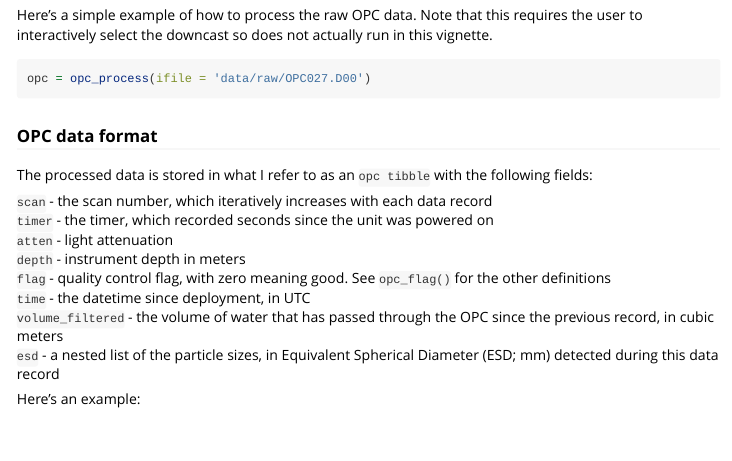
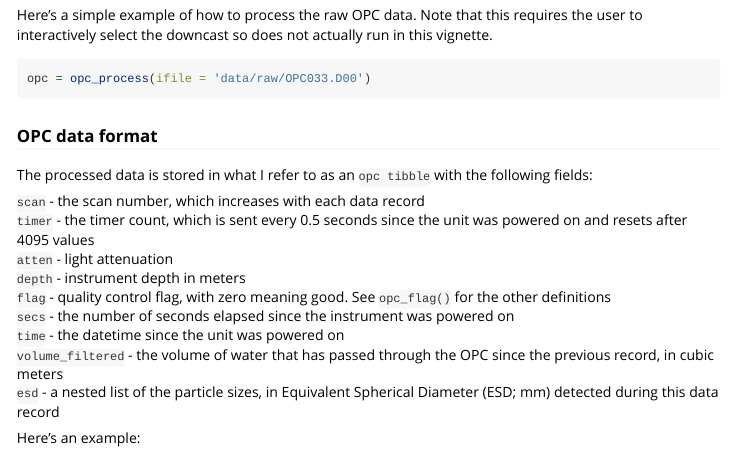
Before and after one commit to hansenjohnson/opcr, an R Markdown document (vignettes/opcr.Rmd): the page in a window 1100 px wide, from 360 px down. Rendered offline with R 4.5, knitr and Pandoc, with nearby package versions; some code elsewhere in the file could not run offline; long lines of code are wrapped; common packages that the code uses without loading them are loaded.

Commit message:
update documentation to reflect new `secs` column

````diff
--- a/vignettes/opcr.Rmd
+++ b/vignettes/opcr.Rmd
@@ -34,19 +34,20 @@ Reading and processing the data is all done using `opc_process()`. This does the
 
 Here's a simple example of how to process the raw OPC data. Note that this requires the user to interactively select the downcast so does not actually run in this vignette.
 ```{r process, eval = FALSE}
-opc = opc_process(ifile = 'data/raw/OPC027.D00')
+opc = opc_process(ifile = 'data/raw/OPC033.D00')
 ```
 
 ### OPC data format
 
 The processed data is stored in what I refer to as an `opc tibble` with the following fields:
 
-`scan` - the scan number, which iteratively increases with each data record
-`timer` - the timer, which recorded seconds since the unit was powered on
+`scan` - the scan number, which increases with each data record
+`timer` - the timer count, which is sent every 0.5 seconds since the unit was powered on and resets after 4095 values
 `atten` - light attenuation
 `depth` - instrument depth in meters
 `flag` - quality control flag, with zero meaning good. See `opc_flag()` for the other definitions
-`time` - the datetime since deployment, in UTC
+`secs` - the number of seconds elapsed since the instrument was powered on
+`time` - the datetime since the unit was powered on
 `volume_filtered` - the volume of water that has passed through the OPC since the previous record, in cubic meters
 `esd` - a nested list of the particle sizes, in Equivalent Spherical Diameter (ESD; mm) detected during this data record
 
````
Also changed, not shown: R/opc.R (+7 -6 lines), vignettes/opcr.Rmd (2 more changed lines), 2 other files.
